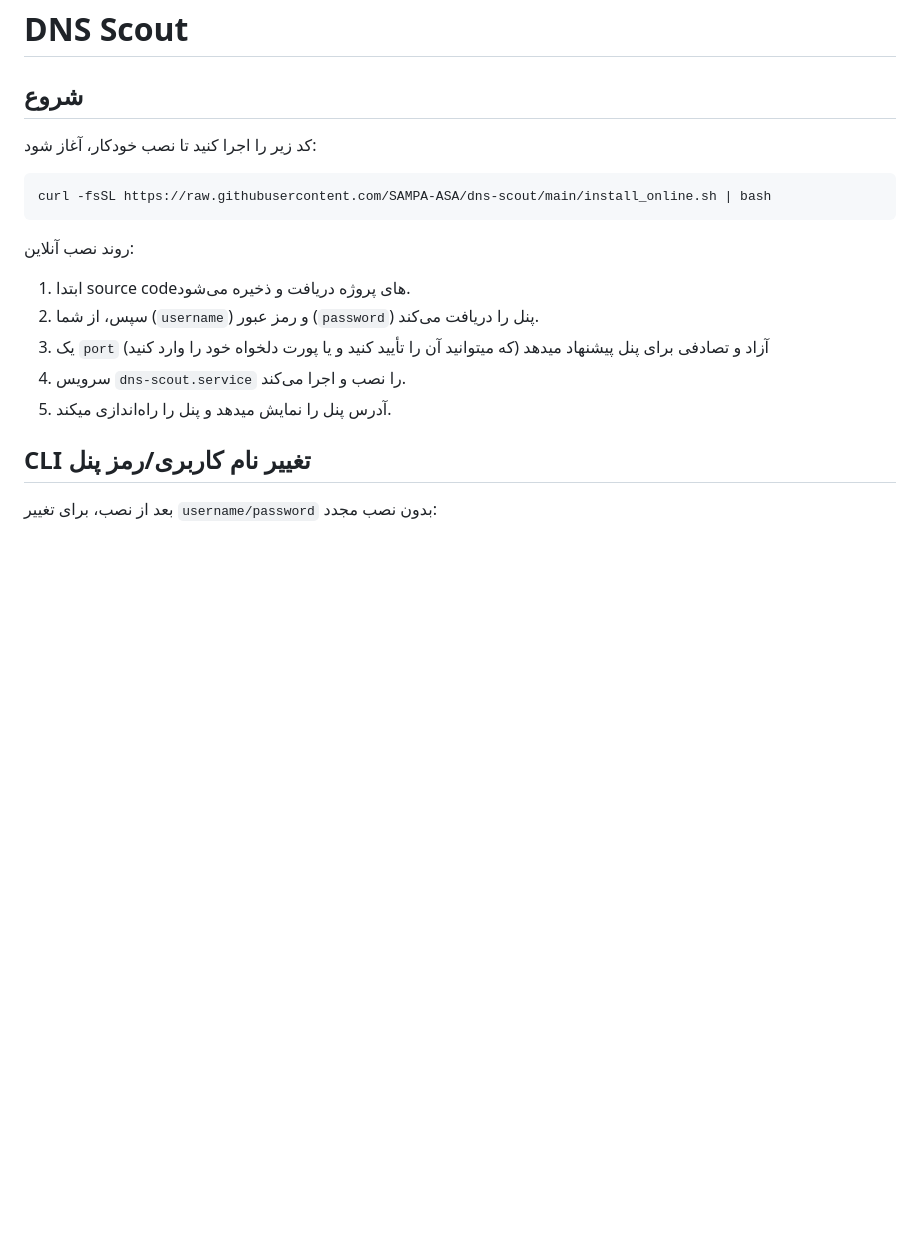
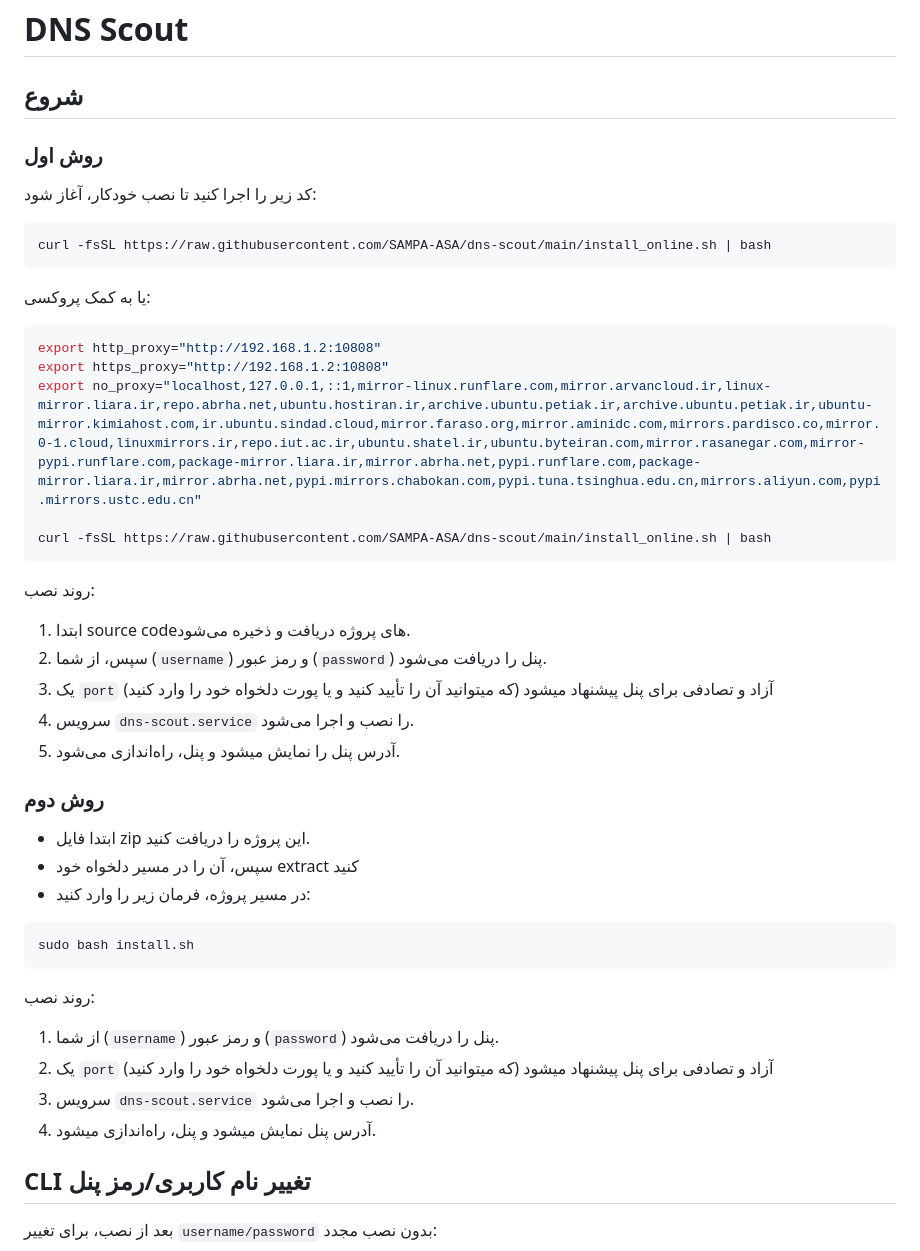
Before and after one commit to SAMPA-ASA/DNS-Scout, a Markdown page: README.md, the part around the change. Rendered like a GitHub page; blank space fills up the shorter version.

````diff
--- a/README.md
+++ b/README.md
@@ -1,20 +1,40 @@
 # DNS Scout
 
 ## شروع
-
+### روش اول
 کد زیر را اجرا کنید تا نصب خودکار، آغاز شود:
 
 ```bash
 curl -fsSL https://raw.githubusercontent.com/SAMPA-ASA/dns-scout/main/install_online.sh | bash
 ```
+یا به کمک پروکسی:
+```bash
+export http_proxy="http://192.168.1.2:10808"
+export https_proxy="http://192.168.1.2:10808"
+export no_proxy="localhost,127.0.0.1,::1,mirror-linux.runflare.com,mirror.arvancloud.ir,linux-mirror.liara.ir,repo.abrha.net,ubuntu.hostiran.ir,archive.ubuntu.petiak.ir,archive.ubuntu.petiak.ir,ubuntu-mirror.kimiahost.com,ir.ubuntu.sindad.cloud,mirror.faraso.org,mirror.aminidc.com,mirrors.pardisco.co,mirror.0-1.cloud,linuxmirrors.ir,repo.iut.ac.ir,ubuntu.shatel.ir,ubuntu.byteiran.com,mirror.rasanegar.com,mirror-pypi.runflare.com,package-mirror.liara.ir,mirror.abrha.net,pypi.runflare.com,package-mirror.liara.ir,mirror.abrha.net,pypi.mirrors.chabokan.com,pypi.tuna.tsinghua.edu.cn,mirrors.aliyun.com,pypi.mirrors.ustc.edu.cn"
 
-روند نصب آنلاین:
+curl -fsSL https://raw.githubusercontent.com/SAMPA-ASA/dns-scout/main/install_online.sh | bash
+```
+روند نصب:
 1. ابتدا source codeهای پروژه دریافت و ذخیره می‌شود.
-1. سپس، از شما (`username`) و رمز عبور (`password`) پنل را دریافت می‌کند.
-2. یک `port` آزاد و تصادفی برای پنل پیشنهاد میدهد (که میتوانید آن را تأیید کنید و یا پورت دلخواه خود را وارد کنید)
-4. سرویس `dns-scout.service` را نصب و اجرا می‌کند.
-5. آدرس پنل را نمایش میدهد و پنل را راه‌اندازی میکند.
+2. سپس، از شما (`username`) و رمز عبور (`password`) پنل را دریافت می‌شود.
+3. یک `port` آزاد و تصادفی برای پنل پیشنهاد میشود (که میتوانید آن را تأیید کنید و یا پورت دلخواه خود را وارد کنید)
+4. سرویس `dns-scout.service` را نصب و اجرا می‌شود.
+5. آدرس پنل را نمایش میشود و پنل، راه‌اندازی می‌شود.
 
+### روش دوم
+- ابتدا فایل zip این پروژه را دریافت کنید.
+- سپس، آن را در مسیر دلخواه خود extract کنید
+- در مسیر پروژه، فرمان زیر را وارد کنید:
+```bash
+sudo bash install.sh
+```
+
+روند نصب:
+1. از شما (`username`) و رمز عبور (`password`) پنل را دریافت می‌شود.
+2. یک `port` آزاد و تصادفی برای پنل پیشنهاد میشود (که میتوانید آن را تأیید کنید و یا پورت دلخواه خود را وارد کنید)
+4. سرویس `dns-scout.service` را نصب و اجرا می‌شود.
+5. آدرس پنل نمایش میشود و پنل، راه‌اندازی میشود.
 ## CLI تغییر نام کاربری/رمز پنل
 
 بعد از نصب، برای تغییر `username/password` بدون نصب مجدد:
````
